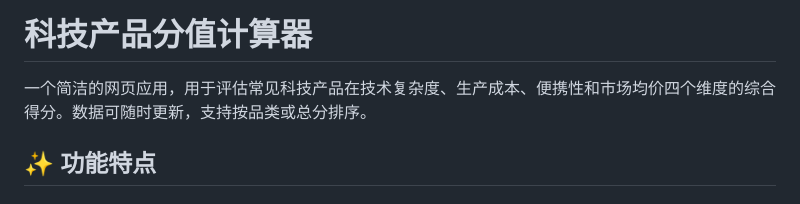
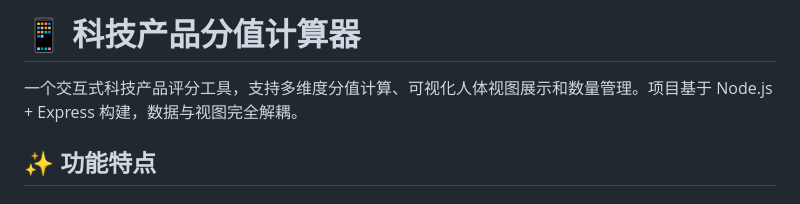
Before and after one commit to Passingperson/tech-product-score-calculator, a Markdown page: README.md, the part around the change. Drawn GitHub-style.

Commit message:
Revert "feat:README.md更新了目前为止做的修改"
This reverts commit a4efbb123a3324fabc285d182fc0577be977a386.

```diff
--- a/README.md
+++ b/README.md
@@ -1,6 +1,6 @@
-# 科技产品分值计算器
+# 📱 科技产品分值计算器
 
-一个简洁的网页应用，用于评估常见科技产品在技术复杂度、生产成本、便携性和市场均价四个维度的综合得分。数据可随时更新，支持按品类或总分排序。
+一个交互式科技产品评分工具，支持多维度分值计算、可视化人体视图展示和数量管理。项目基于 Node.js + Express 构建，数据与视图完全解耦。
 
 ## ✨ 功能特点
 
```
